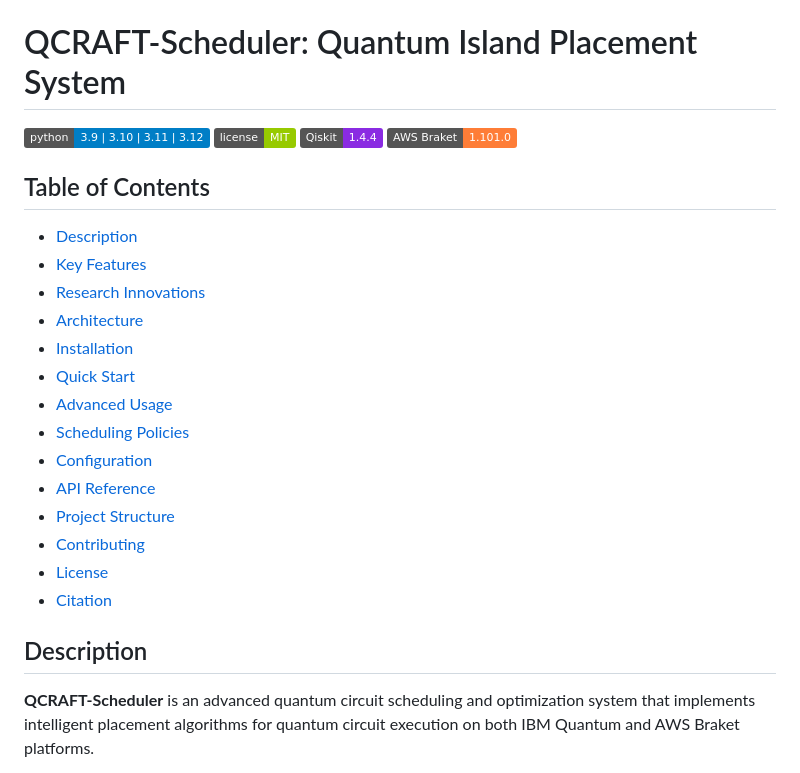
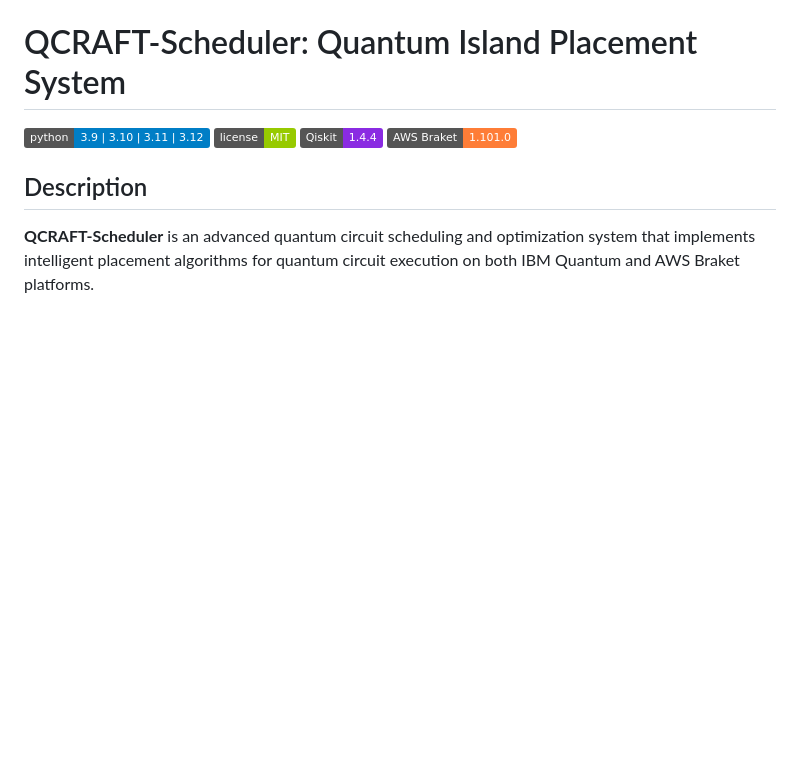
Before and after one commit to Pitu6505/QCRAFT-Scheduler-IA-IslasCuanticas, a Markdown page: README.md, the part around the change. Rendered like a GitHub page; badges without logos; blank space fills up the shorter version.

Commit message:
Actualizacion ReadMe

```diff
--- a/README.md
+++ b/README.md
@@ -4,22 +4,6 @@
 [![License](https://img.shields.io/badge/license-MIT-green.svg)](https://github.com/Qcraft-UEx/QCRAFT/blob/main/LICENSE)
 [![Qiskit](https://img.shields.io/badge/Qiskit-1.4.4-blueviolet.svg)](https://qiskit.org/)
 [![AWS Braket](https://img.shields.io/badge/AWS_Braket-1.101.0-orange.svg)](https://aws.amazon.com/braket/)
-
-## Table of Contents
-- [Description](#description)
-- [Key Features](#key-features)
-- [Research Innovations](#research-innovations)
-- [Architecture](#architecture)
-- [Installation](#installation)
-- [Quick Start](#quick-start)
-- [Advanced Usage](#advanced-usage)
-- [Scheduling Policies](#scheduling-policies)
-- [Configuration](#configuration)
-- [API Reference](#api-reference)
-- [Project Structure](#project-structure)
-- [Contributing](#contributing)
-- [License](#license)
-- [Citation](#citation)
 
 ## Description
 
```
